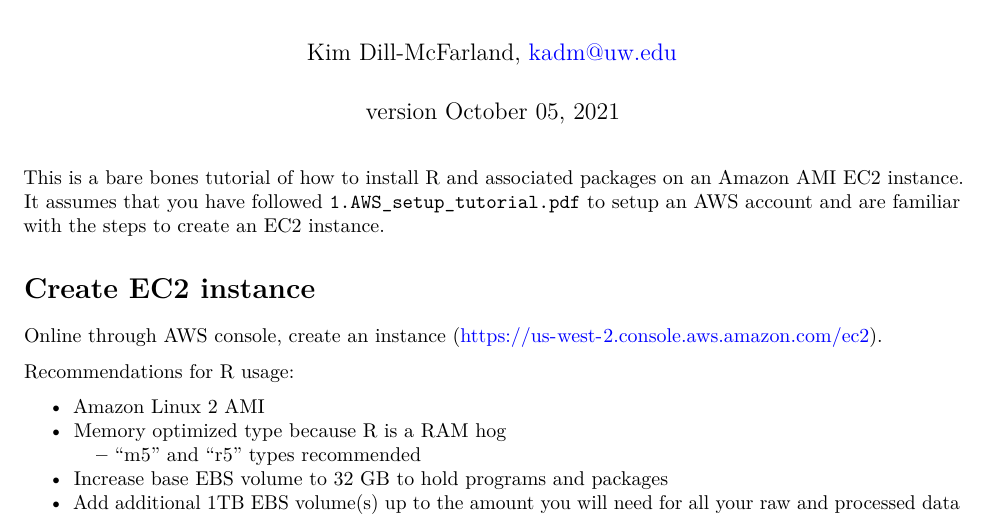
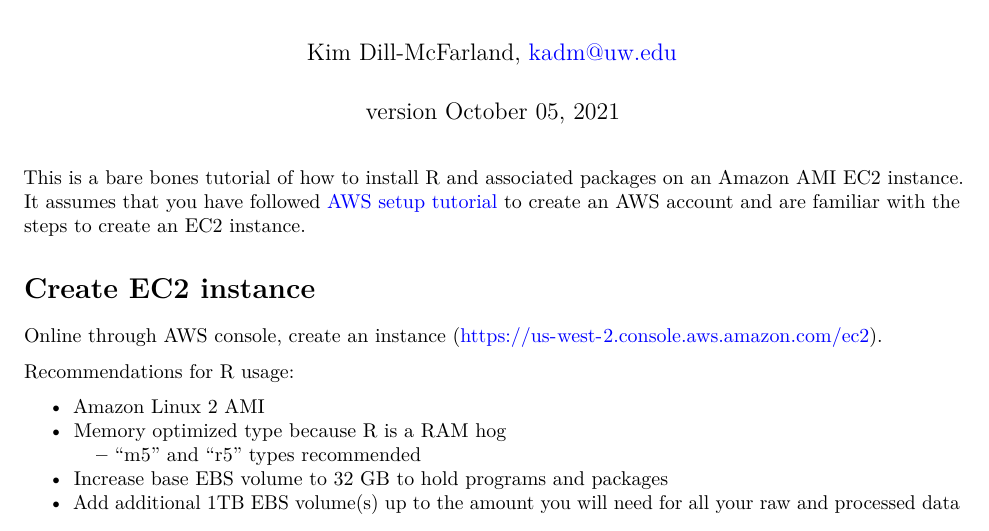
Before and after one commit to BIGslu/tutorials, an R Markdown document (AWS/2.AWS_R_setup.Rmd): part of page 1 of 3, cut so that both start at the same text. Rendered offline with R 4.5, knitr and Pandoc, then LaTeX, with nearby package versions.

Commit message:
Add tutorial link

```diff
--- a/AWS/2.AWS_R_setup.Rmd
+++ b/AWS/2.AWS_R_setup.Rmd
@@ -12,7 +12,7 @@
 urlcolor: blue
 ---
 
-This is a bare bones tutorial of how to install R and associated packages on an Amazon AMI EC2 instance. It assumes that you have followed `1.AWS_setup_tutorial.pdf` to setup an AWS account and are familiar with the steps to create an EC2 instance.
+This is a bare bones tutorial of how to install R and associated packages on an Amazon AMI EC2 instance. It assumes that you have followed [AWS setup tutorial](https://github.com/BIGslu/tutorials/blob/main/AWS/1.AWS_setup_tutorial.pdf) to create an AWS account and are familiar with the steps to create an EC2 instance.
 
 # Create EC2 instance
 
```
Also changed, not shown: AWS/2.AWS_conda_setup.Rmd (+1 -1 lines).
